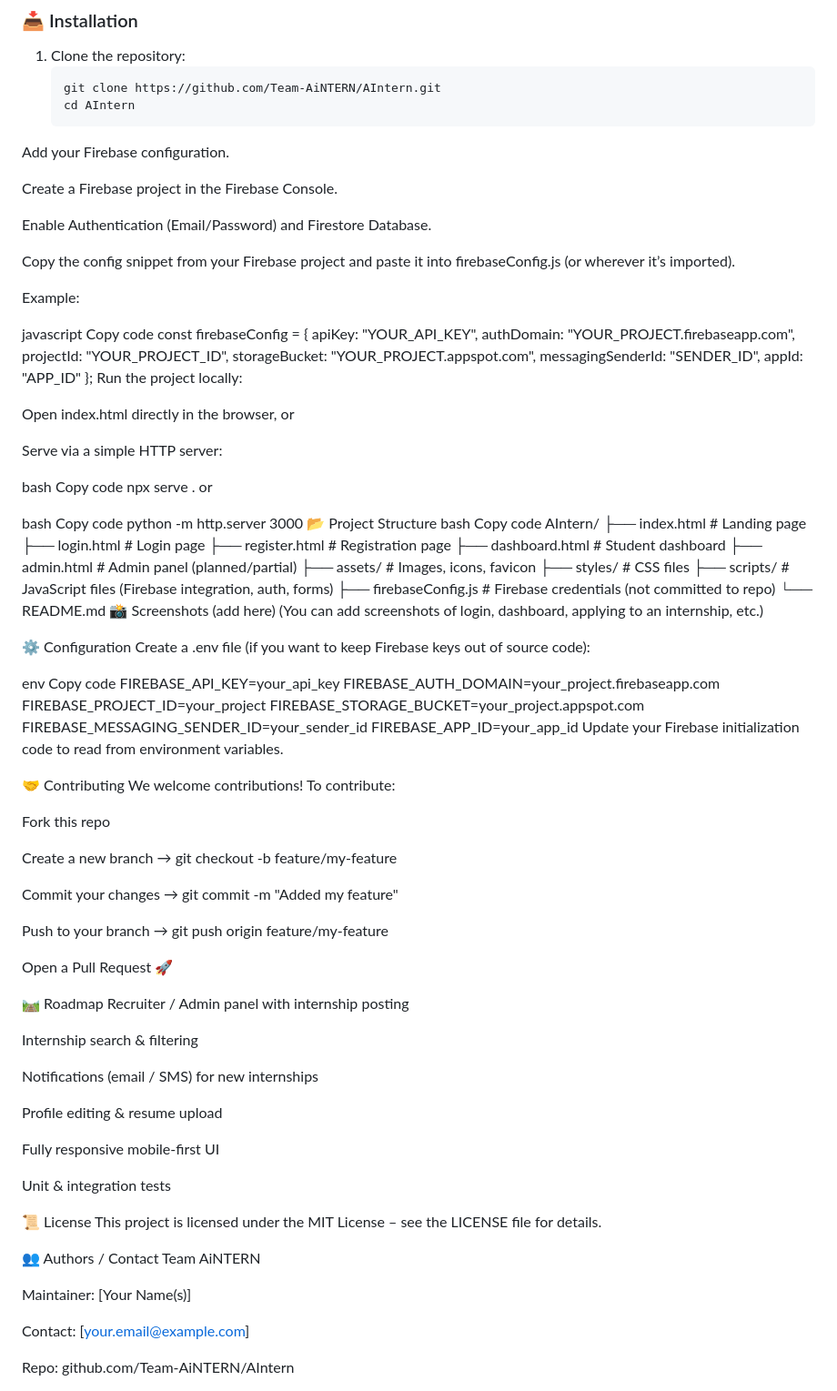
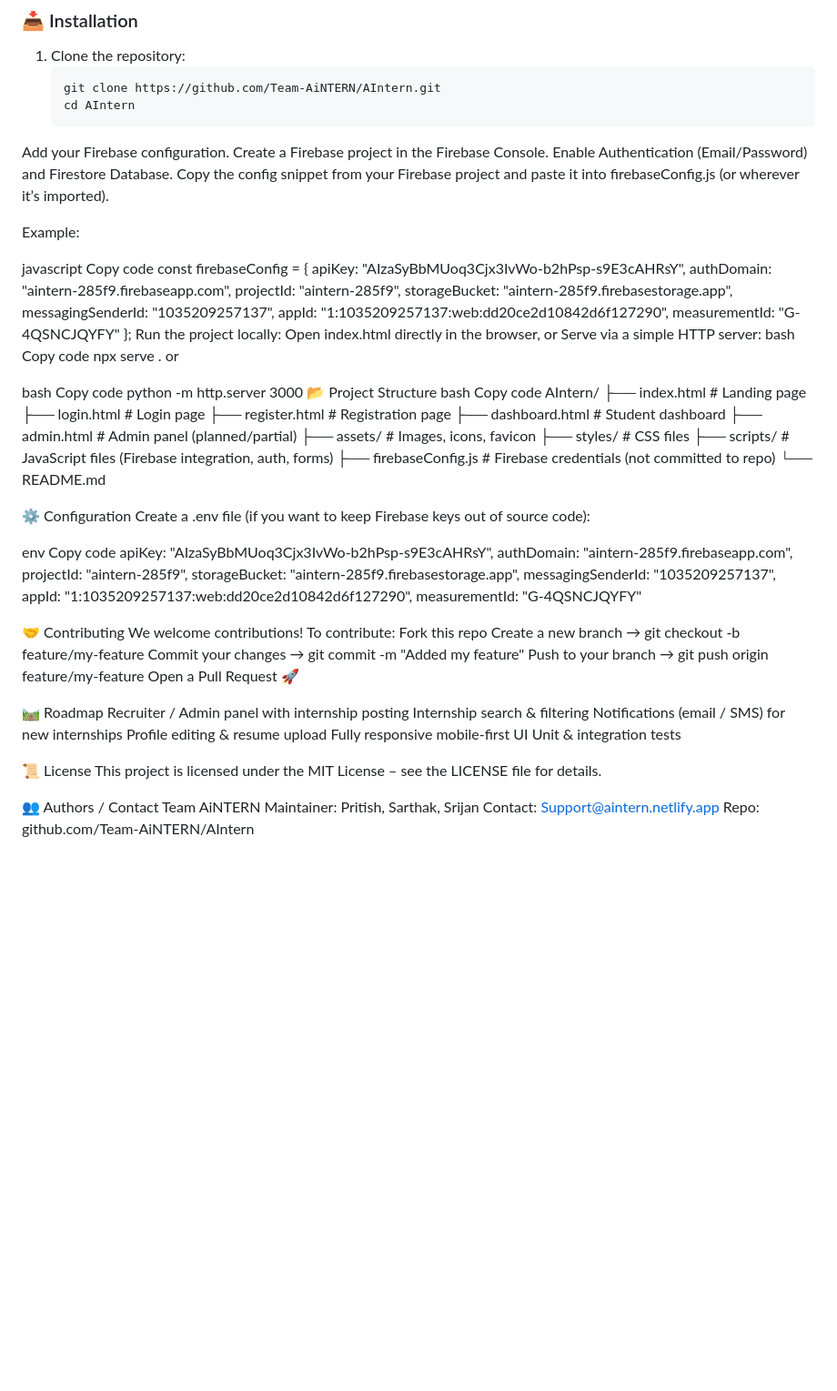
Before and after one commit to Team-AiNTERN/AIntern, a Markdown page: README.md, the part around one of its changes. Shown at 91% size. GitHub-like rendering; blank space fills up the shorter version.

```diff
--- a/README.md
+++ b/README.md
@@ -51,11 +45,8 @@ It provides students with a simple way to register, log in, and apply for intern
    git clone https://github.com/Team-AiNTERN/AIntern.git
    cd AIntern
 Add your Firebase configuration.
-
 Create a Firebase project in the Firebase Console.
-
 Enable Authentication (Email/Password) and Firestore Database.
-
 Copy the config snippet from your Firebase project and paste it into firebaseConfig.js (or wherever it’s imported).
 
 Example:
@@ -63,19 +54,17 @@ Example:
 javascript
 Copy code
 const firebaseConfig = {
-  apiKey: "YOUR_API_KEY",
-  authDomain: "YOUR_PROJECT.firebaseapp.com",
-  projectId: "YOUR_PROJECT_ID",
-  storageBucket: "YOUR_PROJECT.appspot.com",
-  messagingSenderId: "SENDER_ID",
-  appId: "APP_ID"
+   apiKey: "AIzaSyBbMUoq3Cjx3IvWo-b2hPsp-s9E3cAHRsY",
+  authDomain: "aintern-285f9.firebaseapp.com",
+  projectId: "aintern-285f9",
+  storageBucket: "aintern-285f9.firebasestorage.app",
+  messagingSenderId: "1035209257137",
+  appId: "1:1035209257137:web:dd20ce2d10842d6f127290",
+  measurementId: "G-4QSNCJQYFY"
 };
 Run the project locally:
-
 Open index.html directly in the browser, or
-
 Serve via a simple HTTP server:
-
 bash
 Copy code
 npx serve .
@@ -98,46 +87,34 @@ AIntern/
 ├── scripts/               # JavaScript files (Firebase integration, auth, forms)
 ├── firebaseConfig.js      # Firebase credentials (not committed to repo)
 └── README.md
-📸 Screenshots (add here)
-(You can add screenshots of login, dashboard, applying to an internship, etc.)
 
 ⚙️ Configuration
 Create a .env file (if you want to keep Firebase keys out of source code):
 
 env
 Copy code
-FIREBASE_API_KEY=your_api_key
-FIREBASE_AUTH_DOMAIN=your_project.firebaseapp.com
-FIREBASE_PROJECT_ID=your_project
-FIREBASE_STORAGE_BUCKET=your_project.appspot.com
-FIREBASE_MESSAGING_SENDER_ID=your_sender_id
-FIREBASE_APP_ID=your_app_id
-Update your Firebase initialization code to read from environment variables.
+  apiKey: "AIzaSyBbMUoq3Cjx3IvWo-b2hPsp-s9E3cAHRsY",
+  authDomain: "aintern-285f9.firebaseapp.com",
+  projectId: "aintern-285f9",
+  storageBucket: "aintern-285f9.firebasestorage.app",
+  messagingSenderId: "1035209257137",
+  appId: "1:1035209257137:web:dd20ce2d10842d6f127290",
+  measurementId: "G-4QSNCJQYFY"
 
 🤝 Contributing
 We welcome contributions! To contribute:
-
 Fork this repo
-
 Create a new branch → git checkout -b feature/my-feature
-
 Commit your changes → git commit -m "Added my feature"
-
 Push to your branch → git push origin feature/my-feature
-
 Open a Pull Request 🚀
 
 🛤️ Roadmap
  Recruiter / Admin panel with internship posting
-
  Internship search & filtering
-
  Notifications (email / SMS) for new internships
-
  Profile editing & resume upload
-
  Fully responsive mobile-first UI
-
  Unit & integration tests
 
 📜 License
@@ -145,9 +122,6 @@ This project is licensed under the MIT License – see the LICENSE file for deta
 
 👥 Authors / Contact
 Team AiNTERN
-
-Maintainer: [Your Name(s)]
-
-Contact: [your.email@example.com]
-
+Maintainer: Pritish, Sarthak, Srijan
+Contact: Support@aintern.netlify.app
 Repo: github.com/Team-AiNTERN/AIntern
```
Also changed, not shown: other parts of README.md (+1 -7 lines).
